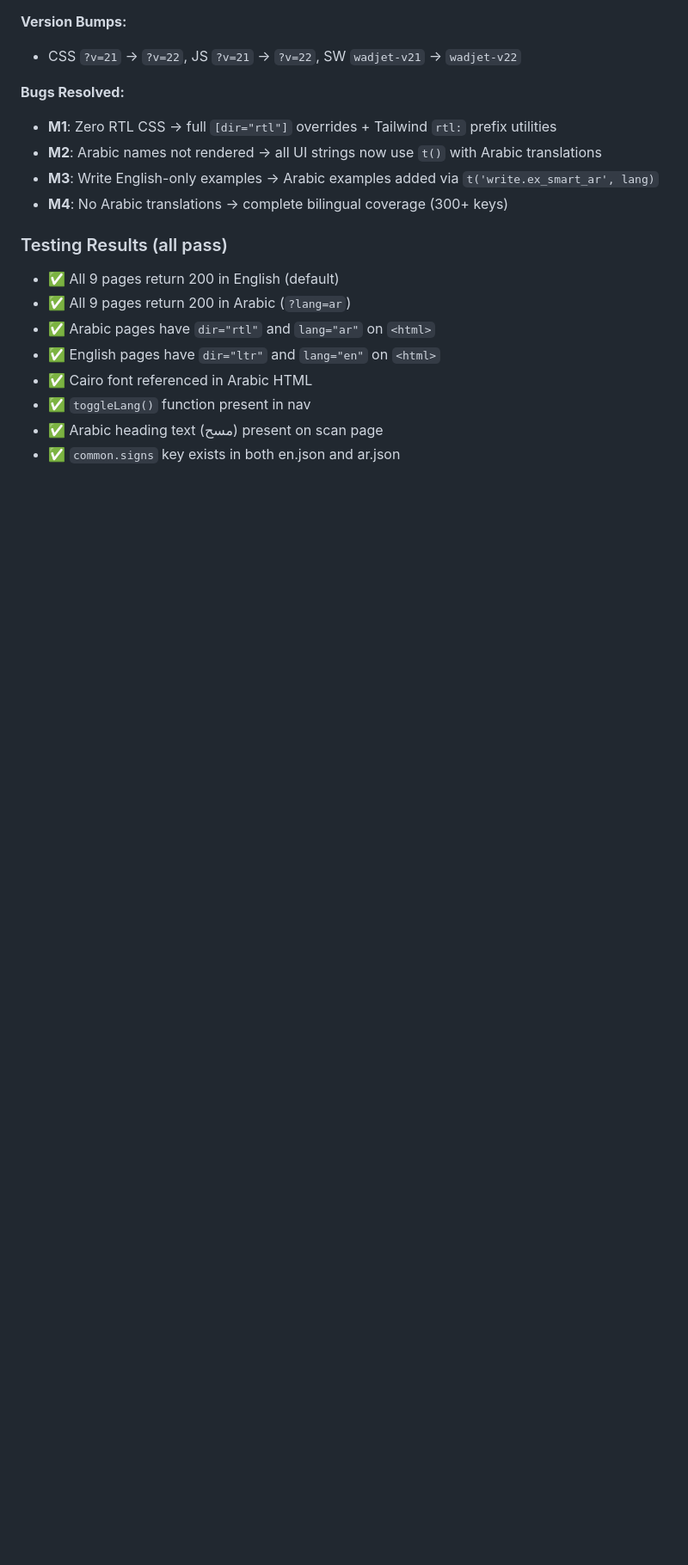
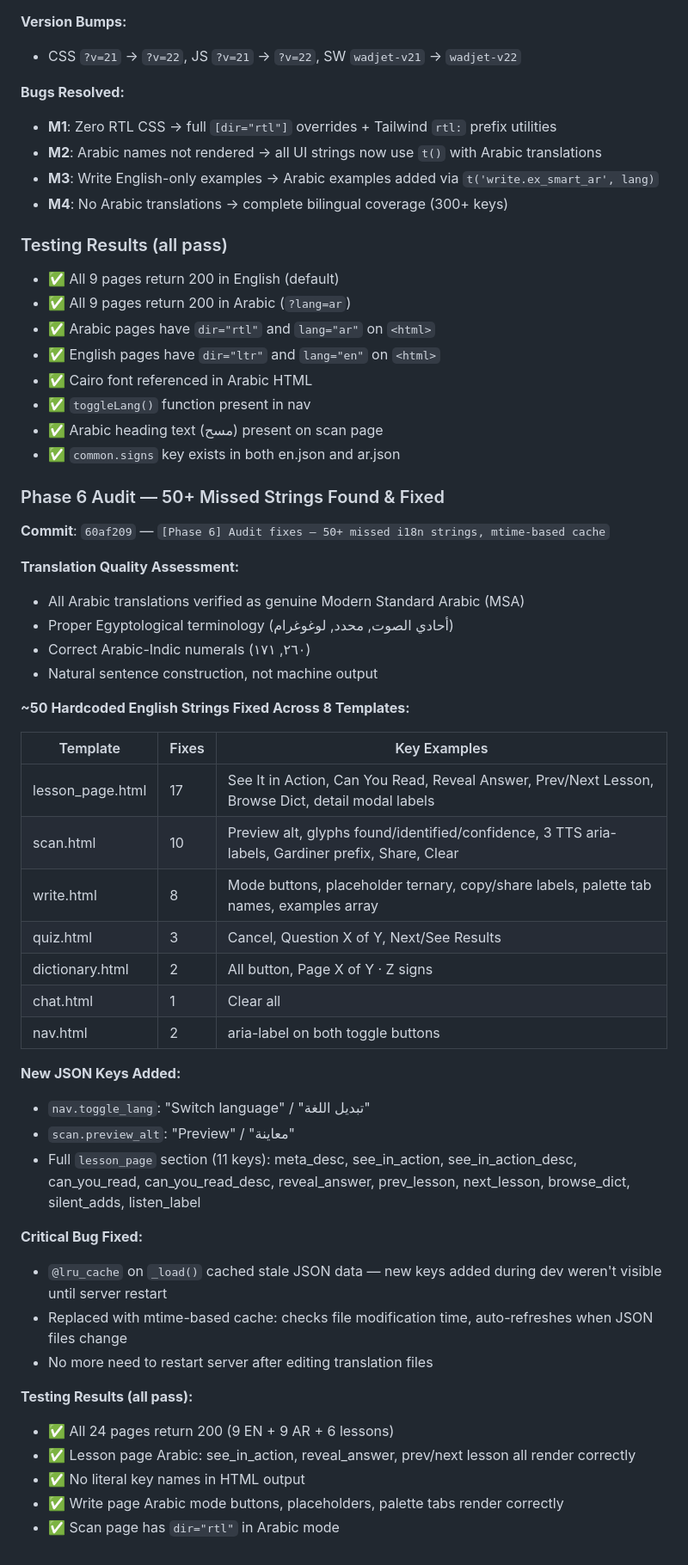
Before and after one commit to Nadercr7/wadjet_v2, a Markdown page: wadjet-v3-planning/work-log.md, the part around the change. Shown at 86% size. GitHub-like rendering; blank space fills up the shorter version.

Commit message:
[Planning] Phase 6 audit notes in work-log

```diff
--- a/wadjet-v3-planning/work-log.md
+++ b/wadjet-v3-planning/work-log.md
@@ -332,3 +332,41 @@
 - ✅ `toggleLang()` function present in nav
 - ✅ Arabic heading text (مسح) present on scan page
 - ✅ `common.signs` key exists in both en.json and ar.json
+
+### Phase 6 Audit — 50+ Missed Strings Found & Fixed
+**Commit**: `60af209` — `[Phase 6] Audit fixes — 50+ missed i18n strings, mtime-based cache`
+
+**Translation Quality Assessment:**
+- All Arabic translations verified as genuine Modern Standard Arabic (MSA)
+- Proper Egyptological terminology (أحادي الصوت, محدد, لوغوغرام)
+- Correct Arabic-Indic numerals (٢٦٠, ١٧١)
+- Natural sentence construction, not machine output
+
+**~50 Hardcoded English Strings Fixed Across 8 Templates:**
+
+| Template | Fixes | Key Examples |
+|----------|-------|-------------|
+| lesson_page.html | 17 | See It in Action, Can You Read, Reveal Answer, Prev/Next Lesson, Browse Dict, detail modal labels |
+| scan.html | 10 | Preview alt, glyphs found/identified/confidence, 3 TTS aria-labels, Gardiner prefix, Share, Clear |
+| write.html | 8 | Mode buttons, placeholder ternary, copy/share labels, palette tab names, examples array |
+| quiz.html | 3 | Cancel, Question X of Y, Next/See Results |
+| dictionary.html | 2 | All button, Page X of Y · Z signs |
+| chat.html | 1 | Clear all |
+| nav.html | 2 | aria-label on both toggle buttons |
+
+**New JSON Keys Added:**
+- `nav.toggle_lang`: "Switch language" / "تبديل اللغة"
+- `scan.preview_alt`: "Preview" / "معاينة"
+- Full `lesson_page` section (11 keys): meta_desc, see_in_action, see_in_action_desc, can_you_read, can_you_read_desc, reveal_answer, prev_lesson, next_lesson, browse_dict, silent_adds, listen_label
+
+**Critical Bug Fixed:**
+- `@lru_cache` on `_load()` cached stale JSON data — new keys added during dev weren't visible until server restart
+- Replaced with mtime-based cache: checks file modification time, auto-refreshes when JSON files change
+- No more need to restart server after editing translation files
+
+**Testing Results (all pass):**
+- ✅ All 24 pages return 200 (9 EN + 9 AR + 6 lessons)
+- ✅ Lesson page Arabic: see_in_action, reveal_answer, prev/next lesson all render correctly
+- ✅ No literal key names in HTML output
+- ✅ Write page Arabic mode buttons, placeholders, palette tabs render correctly
+- ✅ Scan page has `dir="rtl"` in Arabic mode
```
